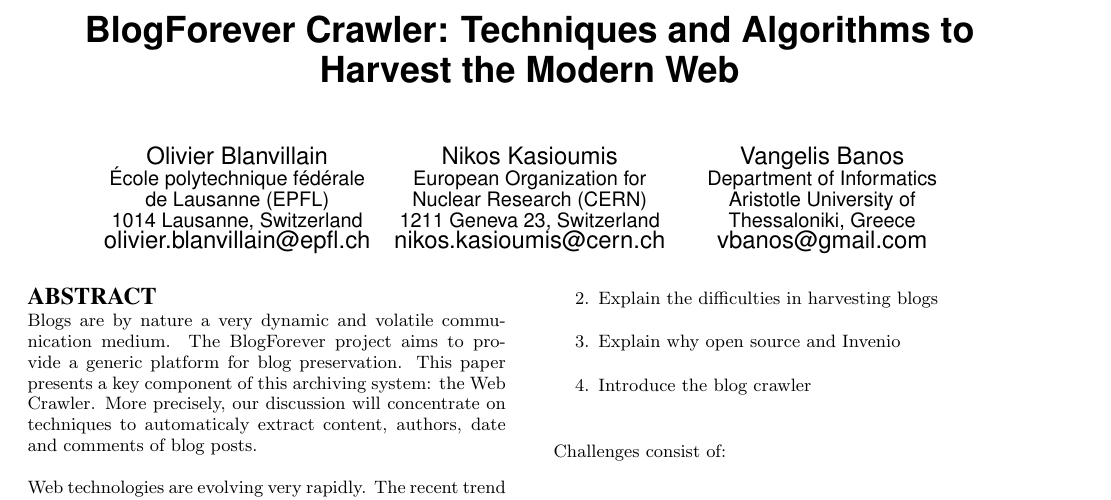
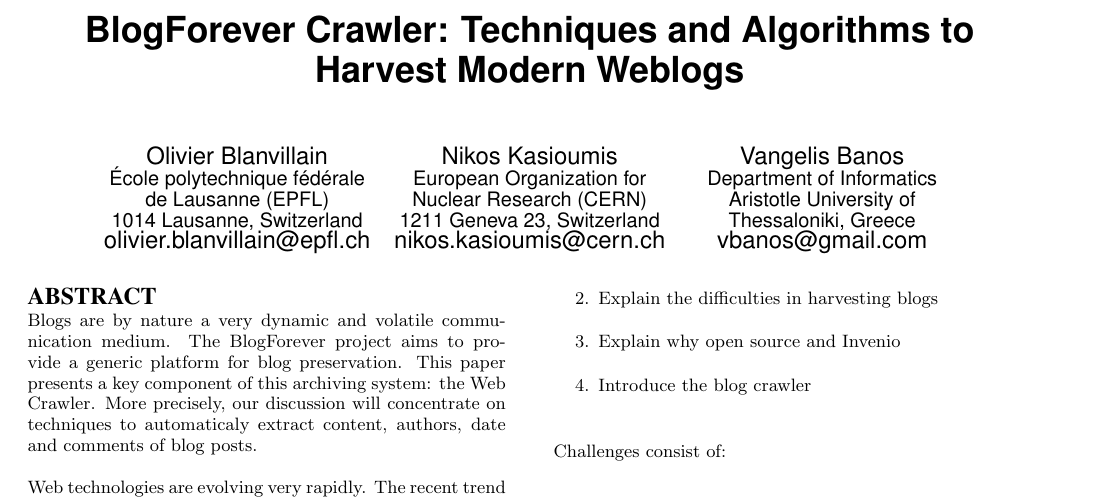
Before and after one commit to OlivierBlanvillain/blogforever-crawler-publication, a LaTeX paper (tex/main.tex): part of page 1 of 2, cut so that both start at the same text. Compiled offline with pdfLaTeX.

Commit message:
End title with Modern WebBlogs.

```diff
--- a/tex/main.tex
+++ b/tex/main.tex
@@ -12,7 +12,7 @@
 \begin{document}
 
 % \title{Web feed based content extraction with JavaScript rendering for the Invenio crawler}
-\title{BlogForever Crawler: Techniques and Algorithms to Harvest the Modern Web}
+\title{BlogForever Crawler: Techniques and Algorithms to Harvest Modern Weblogs}
 % to Extract Data From the Modern Web}
 % Modern Web Pages}
 
```
